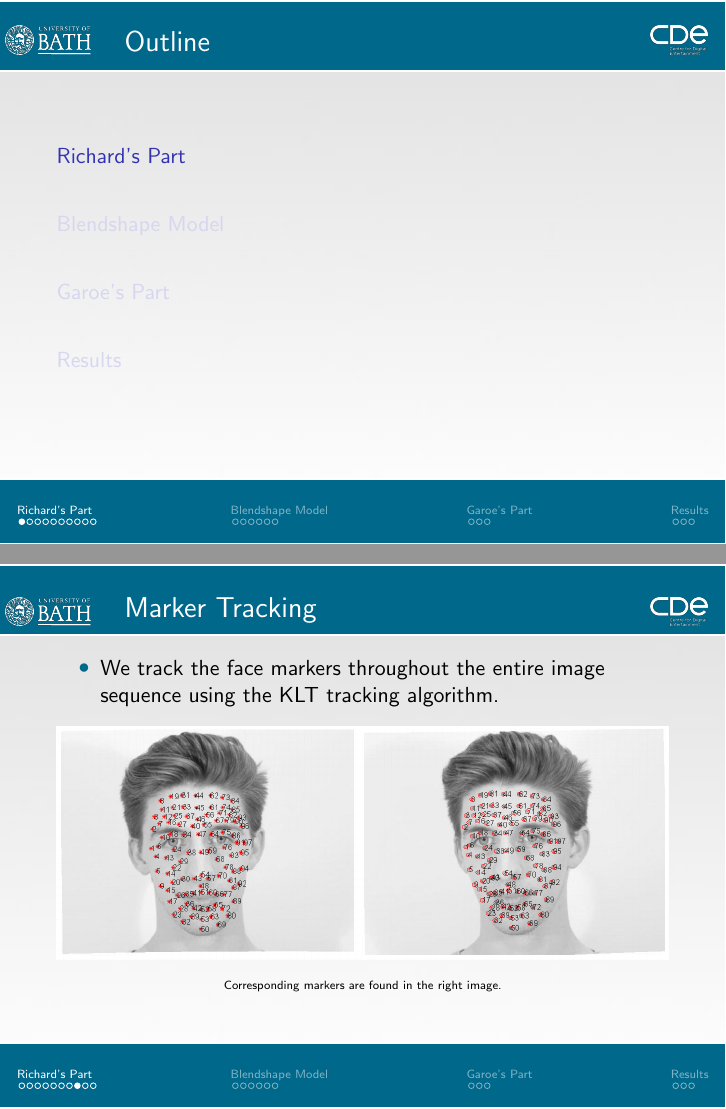
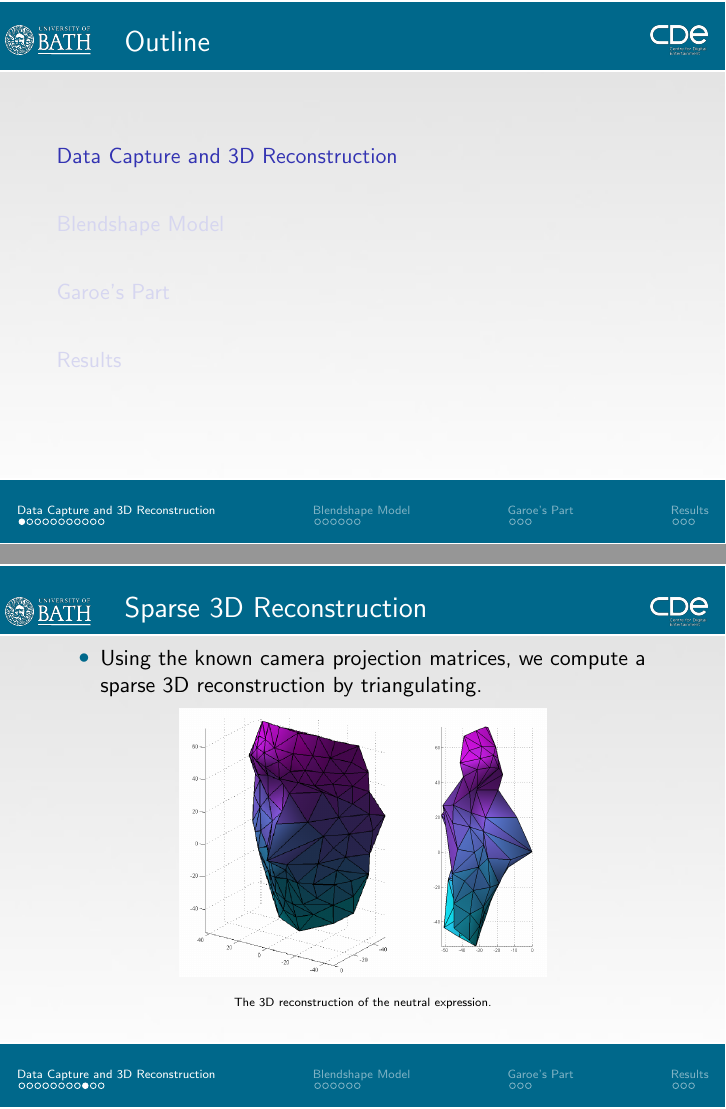
Before and after one commit to Era-Dorta/bath-vfx, LaTeX slides (Presentation/VFXpresentation.tex): pages 2 and 9 of 24 before the commit and pages 2 and 10 of 25 after it, joined at a grey line. Compiled offline with pdfLaTeX.

Commit message:
more of presentation

```diff
--- a/Presentation/VFXpresentation.tex
+++ b/Presentation/VFXpresentation.tex
@@ -14,6 +14,7 @@
 %\graphicspath{{../}}
 \setbeameroption{show notes}
 \usepackage{multicol}
+\usepackage[compatibility=false]{caption}
 \usepackage{caption}
 \usepackage{subcaption} % To use subfigures with subcaptions
 \usepackage{textpos}
@@ -175,7 +176,7 @@ Centre For Digital Entertainment
 %\end{frame}
 
 %----------------------------------------------------------------------
-\section{Richard's Part}
+\section{Data Capture and 3D Reconstruction}
 \begin{frame}{Data Capture}
 
 \begin{itemize}
@@ -303,8 +304,7 @@ Centre For Digital Entertainment
 
 \begin{center}
 \begin{figure}
-\includegraphics[width=1.0\textwidth]{img/matching}
-\caption{\tiny{Corresponding markers are found in the right image.}}
+\includegraphics[width=0.5\textwidth]{img/tracking}
 \end{figure}
 \end{center}
 
@@ -312,7 +312,26 @@ Centre For Digital Entertainment
 
 
 
-\begin{frame}{Sparse Reconstruction}
+
+\begin{frame}{Sparse 3D Reconstruction}
+
+\begin{itemize}
+\setlength\itemsep{0.5em}
+\item Using the known camera projection matrices, we compute a sparse 3D reconstruction by triangulating.
+\end{itemize}
+
+\begin{center}
+\begin{figure}
+\includegraphics[width=0.6\textwidth]{img/face}
+\caption{\tiny{The 3D reconstruction of the neutral expression.}}
+\end{figure}
+\end{center}
+
+\end{frame}
+
+
+
+\begin{frame}{Sparse Sequence Reconstruction}
 
 \begin{itemize}
 \setlength\itemsep{0.5em}
```
Also changed, not shown: Presentation/img/face.png (added), Presentation/img/matching.png, Presentation/img/tracking.png (added), Presentation/VFXpresentation.tex (2 more changed lines), 3 other files.
